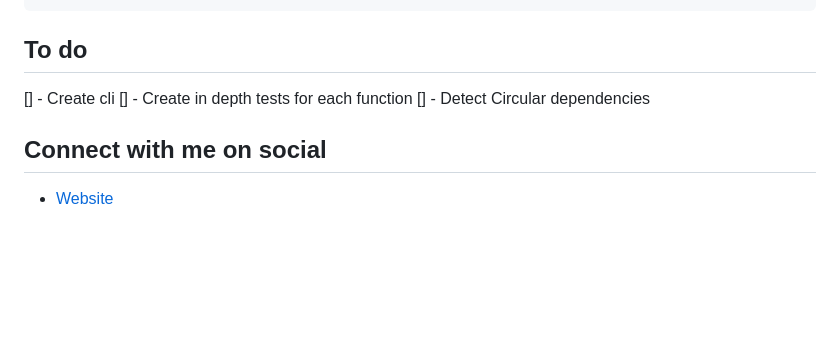
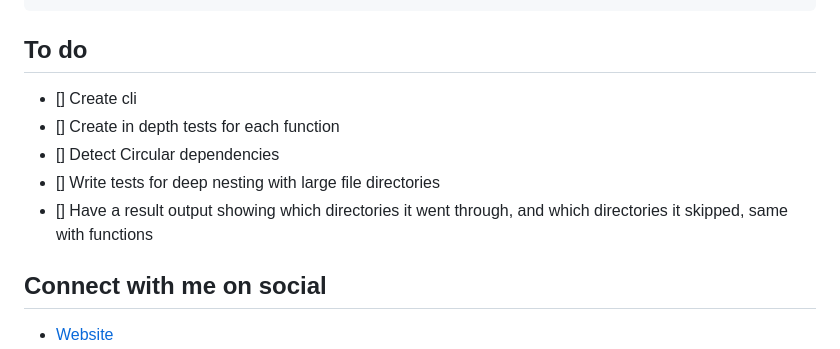
Before and after one commit to Devlander-Software/collect-exports-for-bundle, a Markdown page: README.md, the part around the change. GitHub-like rendering; blank space fills up the shorter version.

```diff
--- a/README.md
+++ b/README.md
@@ -234,9 +234,11 @@ const webExtensions = createExtensions(
 
 
 ## To do
- [] - Create cli
- [] - Create in depth tests for each function
- [] - Detect Circular dependencies
+ - [] Create cli
+ - [] Create in depth tests for each function
+ - [] Detect Circular dependencies
+ - [] Write tests for deep nesting with large file directories
+ - [] Have a result output showing which directories it went through, and which directories it skipped, same with functions
 
 
 ## Connect with me on social
```
